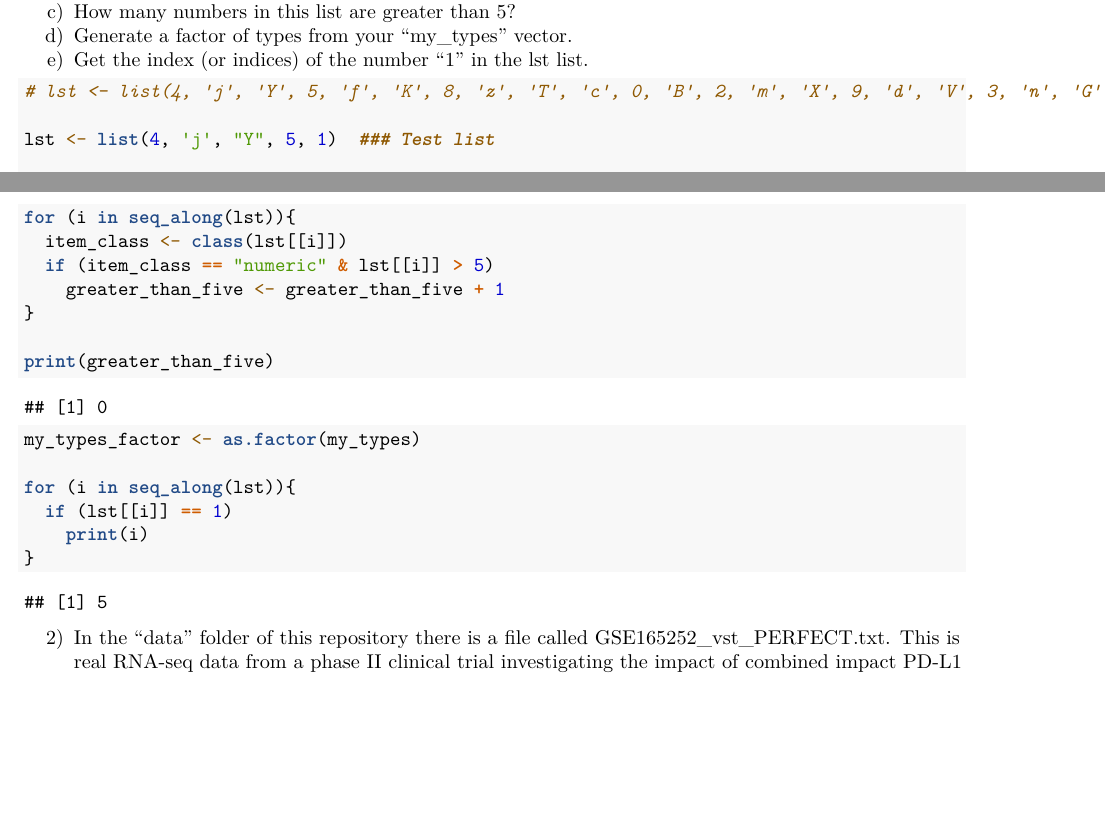
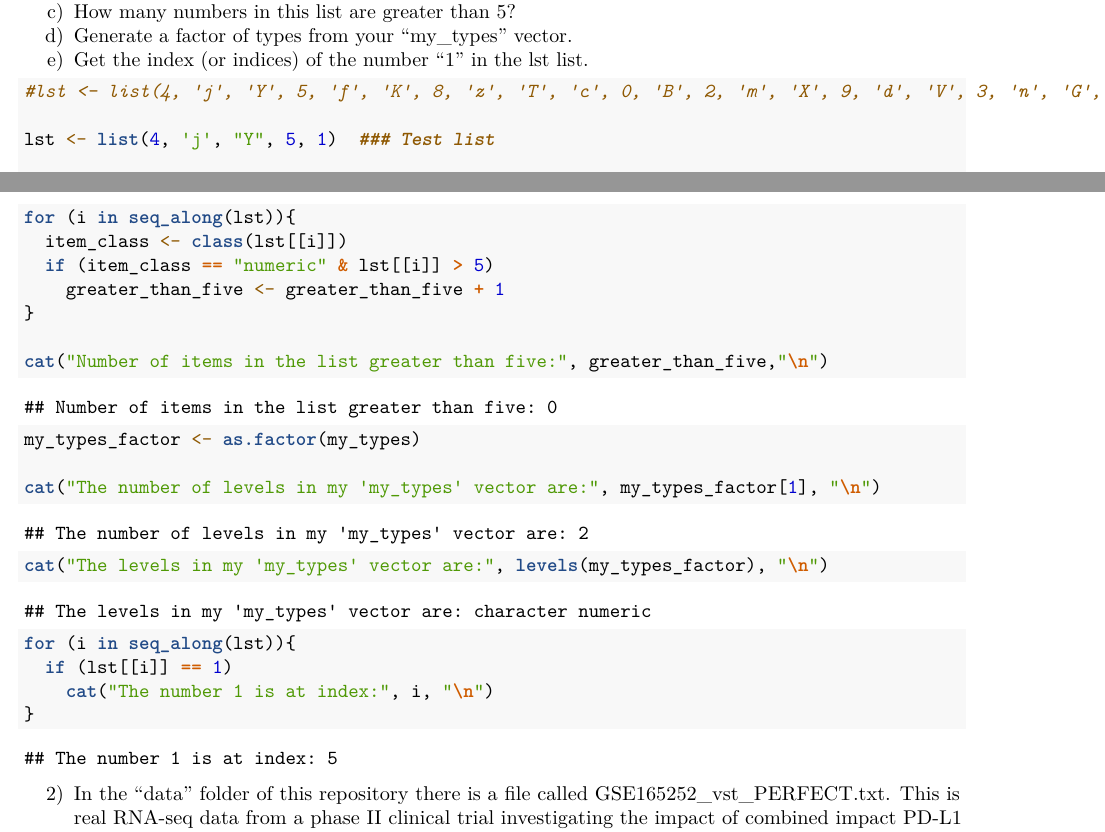
Before and after one commit to drggfish/Assignment-1---Introduction-to-R, an R Markdown document (Assignment_1_Introduction_to_R.Rmd): two parts of pages 1 and 2 of 2, joined at a grey line, cut so that both start at the same text, the shorter picture padded with empty space. Rendered offline with R 4.5, knitr and Pandoc, then LaTeX, with nearby package versions.

Commit message:
Started Adding comments

````diff
--- a/Assignment_1_Introduction_to_R.Rmd
+++ b/Assignment_1_Introduction_to_R.Rmd
@@ -45,16 +45,17 @@ for (i in seq_along(lst)){
     greater_than_five <- greater_than_five + 1
 }
 
-print(greater_than_five)
+cat("Number of items in the list greater than five:", greater_than_five,"\n")
 
 my_types_factor <- as.factor(my_types)
 
+cat("The number of levels in my 'my_types' vector are:", my_types_factor[1], "\n")
+cat("The levels in my 'my_types' vector are:", levels(my_types_factor), "\n")
+
 for (i in seq_along(lst)){
   if (lst[[i]] == 1)
-    print(i)
+    cat("The number 1 is at index:", i, "\n")
 }
-
-
 
 ```
 
````
Also changed, not shown: Assignment_1_Introduction_to_R.Rmd (2 more changed lines).
